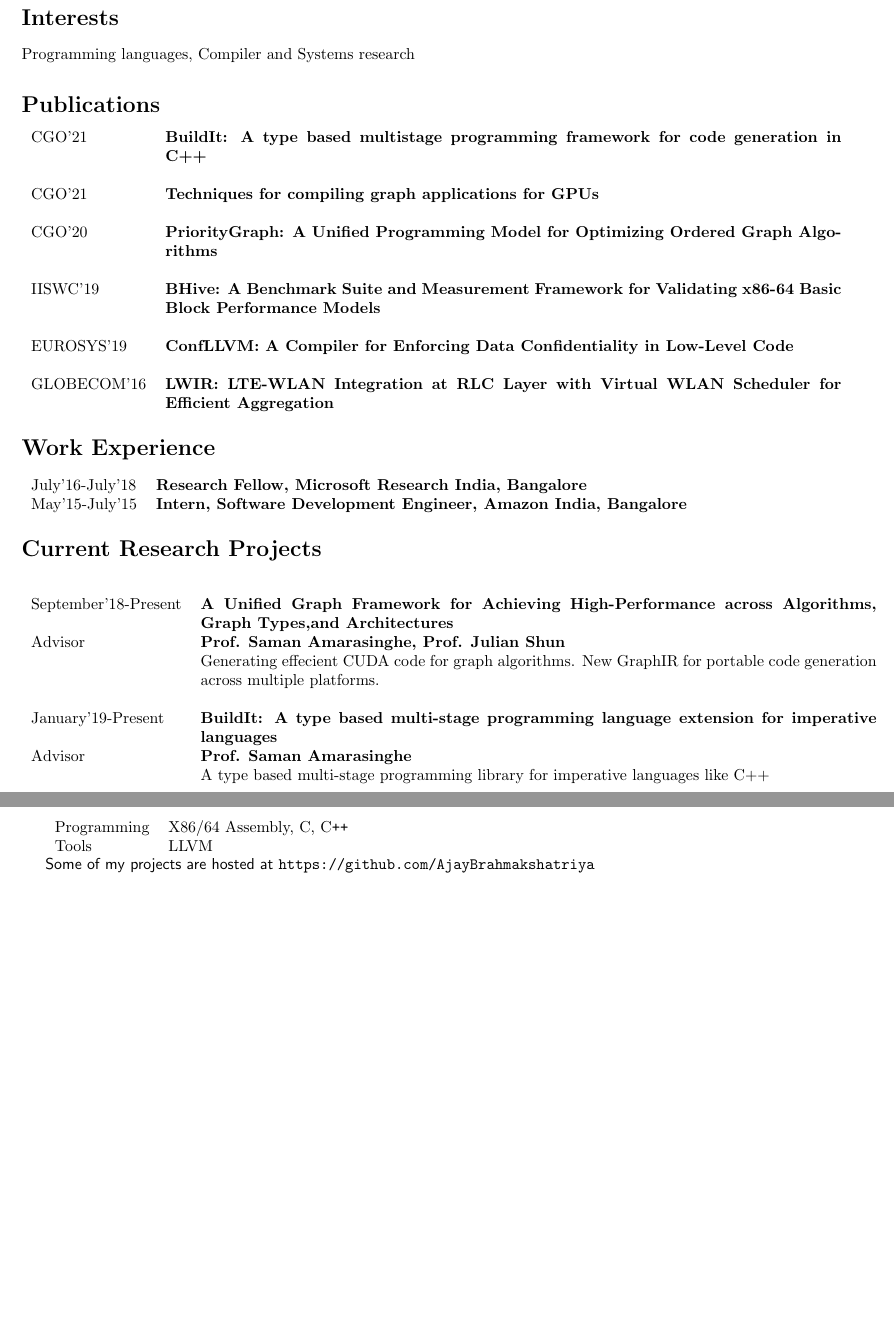
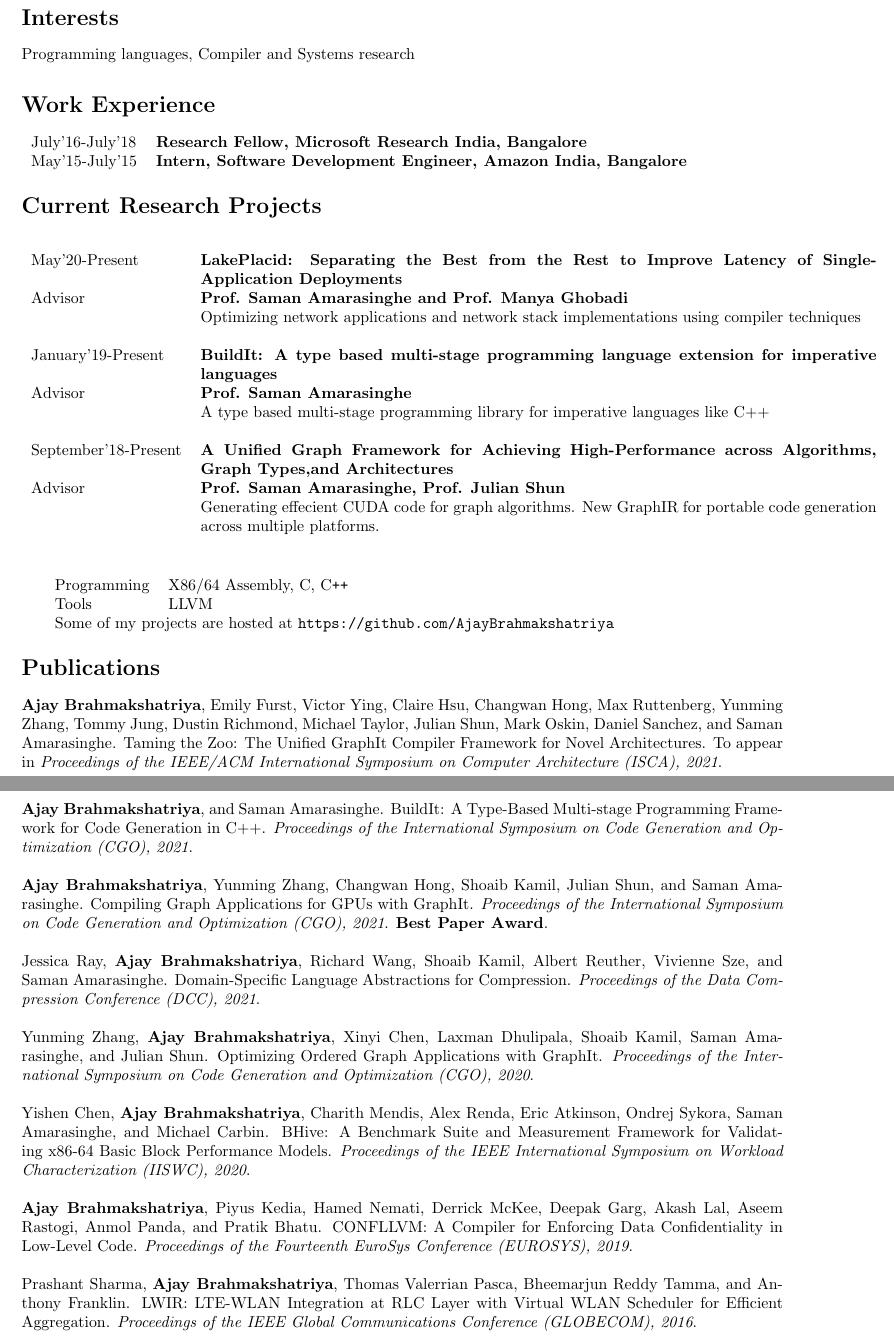
Before and after one commit to AjayBrahmakshatriya/Resume, a LaTeX document (main.tex): two parts of pages 1 and 2 of 2, joined at a grey line, cut so that both start at the same text, the shorter picture padded with empty space. Compiled offline with pdfLaTeX.

Commit message:
Added all new papers and fixed formatting for publications

```diff
--- a/main.tex
+++ b/main.tex
@@ -7,6 +7,8 @@
 \usepackage[left=1in,top=1in,right=1in,bottom=1in,nohead]{geometry}
 
 \newcommand{\punt}[1]{}
+\newcommand{\textbfx}[1]{{\bf #1}}
+\newcommand{\textitx}[1]{{\it #1}}
 
 \textwidth 6.65truein
 \textheight 9.5truein
@@ -75,22 +77,6 @@ July'09-June'10 	&{\bf J.H. Ambani School, Central Board for Secondary Education
 \section*{Interests}
 Programming languages, Compiler and Systems research
 
-\section*{Publications}
-\begin{tabular}{l!{\VRule}p{15cm}}
-%\begin{longtable}{l!{\VRule} p{15cm} !{\VRule}}
-
-%PLDI'18  & {\bf An Instrumenting Compiler for Enforcing Confidentiality in Low-Level Code } \\
-%(\textit{Under submission}) & \\
-%\\
-%PLDI'20 & {\bf Universal Graph Framework: AchievingHigh-Performance across Algorithms, Graph Types, and Architectures} \textit{(Under submission)} \\ \\
-CGO'21 & {\bf BuildIt: A type based multistage programming framework for code generation in C++} \\ \\
-CGO'21 & {\bf Techniques for compiling graph applications for GPUs} \\ \\
-CGO'20 & {\bf PriorityGraph: A Unified Programming Model for Optimizing Ordered Graph Algorithms} \\ \\
-IISWC'19 & {\bf BHive: A Benchmark Suite and Measurement Framework for Validating x86-64 Basic Block Performance Models} \\ \\
-EUROSYS'19 & {\bf ConfLLVM: A Compiler for Enforcing Data Confidentiality in Low-Level Code} \\ \\
-GLOBECOM'16 & {\bf LWIR: LTE-WLAN Integration at RLC Layer with Virtual WLAN Scheduler for Efficient Aggregation } \\
-%\end{longtable}
-\end{tabular}
 
 \section*{Work Experience}
 \begin{tabular}{l!{\VRule}p{15cm}}
@@ -103,50 +89,53 @@ May'15-July'15 & {\bf Intern, Software Development Engineer, Amazon India, Banga
 \section*{Current Research Projects}
 %\begin{tabular}{l!{\VRule}p{15cm}!{\VRule}}
 \begin{longtable}{l!{\VRule} p{15cm} }
-
-September'18-Present & {\bf A Unified Graph Framework for Achieving High-Performance across Algorithms, Graph Types,and Architectures} \\
-Advisor       & {\bf Prof. Saman Amarasinghe, Prof. Julian Shun} \\
- & Generating effecient CUDA code for graph algorithms. New GraphIR for portable code generation across multiple platforms. \newline \\
+May'20-Present & {\bf LakePlacid: Separating the Best from the Rest to Improve Latency of Single-Application Deployments} \\
+Advisor & {\bf Prof. Saman Amarasinghe and Prof. Manya Ghobadi} \\
+ & Optimizing network applications and network stack implementations using compiler techniques \newline \\
 
 January'19-Present & {\bf BuildIt: A type based multi-stage programming language extension for imperative languages} \\
 Advisor       & {\bf Prof. Saman Amarasinghe} \\
  & A type based multi-stage programming library for imperative languages like C++ \newline \\
 
-\punt{
-July'16-July'18 & {\bf An Instrumenting Compiler for Enforcing Confidentiality in Low-Level Code } \\
-Advisor       & {\bf Dr. Akash Lal, Senior Researcher, MSR India} \\
- & Memory partitioning and instrumentation techniques for preventing leak of confidential data in low level languages in presence of active attackers. \newline \\
-
-August'15-January'16 & {\bf LWIR: LTE-WLAN Integration at RLC Layer with Virtual WLAN Scheduler for Efficient Aggregation} \\
-Advisor        & {\bf Dr. Bheemarjuna Reddy Tamma, Professor, CSE department, IIT Hyderabad} \\
- & Tunneling LTE RLC frames over WiFi channel for increased throughput with a scheduling algorithm that reduced waiting time and out of order delivery \newline \\
-
-January'16-August'16 & {\bf Efficient code generation for stencil computations on spherical domains} \\
-Advisor    & {\bf Dr. Ramakrishna Upadrasta, Professor, CSE department, IIT Hyderabad} \\
- & Efficient strategies for smashing a thin spherical domain with large number of points to minimize memory utilization and execution time. Execution tiled appropriately in space and time to minimize cache misses. \newline \\
-
-August'14-January'15 & {\bf X86 compiler for the language ‘COOL’ (a subset of Java)} \\
-Advisor    & {\bf Dr. Ramakrishna Upadrasta, Professor, CSE department, IIT Hyderabad} \\
-\newline \\
-\newline \\
-\newline \\
-August'14-January'15 & {\bf Enhancements to Minx OS} \\
-Advisor        & {\bf Dr. Bheemarjuna Reddy Tamma, Professor, CSE department, IIT Hyderabad} \\
-     & Modifications to Minix operating system to implement 2 new schedulers
-\newline \\
-}
+September'18-Present & {\bf A Unified Graph Framework for Achieving High-Performance across Algorithms, Graph Types,and Architectures} \\
+Advisor       & {\bf Prof. Saman Amarasinghe, Prof. Julian Shun} \\
+ & Generating effecient CUDA code for graph algorithms. New GraphIR for portable code generation across multiple platforms. \newline \\
 \end{longtable}
 
-%\section*{Skill Set}
 \begin{tabular}{l!{\VRule}l}
 Programming		&	X86/64 Assembly, C, C\texttt{++}\\
 Tools			&	LLVM\\
 %Tools			&	LLVM, Visual Studio, Git\\
 %Scripting		&	Python, Bash, Batch\\
 %Compiler-tools  &   Flex, Yacc
+\multicolumn{2}{l}{Some of my projects are hosted at \url{https://github.com/AjayBrahmakshatriya} } \\
 \end{tabular}
 
-{\sf Some of my projects are hosted at \url{https://github.com/AjayBrahmakshatriya} } \\
+\section*{Publications}
+\textbfx{Ajay Brahmakshatriya}, Emily Furst, Victor Ying, Claire Hsu, Changwan Hong, Max Ruttenberg, Yunming Zhang, Tommy Jung, Dustin Richmond, Michael Taylor, Julian Shun, Mark Oskin, Daniel Sanchez, and Saman Amarasinghe. Taming the Zoo: The Unified GraphIt Compiler Framework for Novel Architectures. To appear in \textitx{Proceedings of the IEEE/ACM International Symposium on Computer Architecture (ISCA), 2021}.
+\\ \\
+\textbfx{Ajay Brahmakshatriya}, and Saman Amarasinghe. BuildIt: A Type-Based Multi-stage Programming Framework for Code Generation in C++.
+\textitx{Proceedings of the International Symposium on Code Generation and Optimization (CGO), 2021}.
+\\ \\
+\textbfx{Ajay Brahmakshatriya}, Yunming Zhang, Changwan Hong, Shoaib Kamil, Julian Shun, and Saman Amarasinghe. Compiling Graph Applications for GPUs with GraphIt.
+\textitx{Proceedings of the International Symposium on Code Generation and Optimization (CGO), 2021}. \textbfx{Best Paper Award}.
+\\ \\
+Jessica Ray, \textbfx{Ajay Brahmakshatriya}, Richard Wang, Shoaib Kamil, Albert Reuther, Vivienne Sze, and Saman Amarasinghe. Domain-Specific Language Abstractions for Compression.
+\textitx{Proceedings of the Data Compression Conference (DCC), 2021}.
+\\ \\
+Yunming Zhang, \textbfx{Ajay Brahmakshatriya}, Xinyi Chen, Laxman Dhulipala, Shoaib Kamil, Saman Amarasinghe, and Julian Shun. Optimizing Ordered Graph Applications with GraphIt.
+\textitx{Proceedings of the International Symposium on Code Generation and Optimization (CGO), 2020}.
+\\ \\
+Yishen Chen, \textbfx{Ajay Brahmakshatriya}, Charith Mendis, Alex Renda, Eric Atkinson, Ondrej Sykora, Saman Amarasinghe, and Michael Carbin. BHive: A Benchmark Suite and Measurement Framework for Validating x86-64 Basic Block Performance Models.
+\textitx{Proceedings of the IEEE International Symposium on Workload Characterization (IISWC), 2020}.
+\\ \\
+\textbfx{Ajay Brahmakshatriya}, Piyus Kedia, Hamed Nemati, Derrick McKee, Deepak Garg, Akash Lal, Aseem Rastogi, Anmol Panda, and Pratik Bhatu. CONFLLVM: A Compiler for Enforcing Data Confidentiality in Low-Level Code.
+\textitx{Proceedings of the Fourteenth EuroSys Conference (EUROSYS), 2019}.
+\\ \\
+Prashant Sharma, \textbfx{Ajay Brahmakshatriya}, Thomas Valerrian Pasca, Bheemarjun Reddy Tamma, and Anthony Franklin. LWIR: LTE-WLAN Integration at RLC Layer with Virtual WLAN Scheduler for Efficient Aggregation.
+\textitx{Proceedings of the IEEE Global Communications Conference (GLOBECOM), 2016}.
+%\section*{Skill Set}
+\\ \\
 
 
 %\section*{Academic Achievements and Experiences}
```
Also changed, not shown: Makefile, 2 other files.
